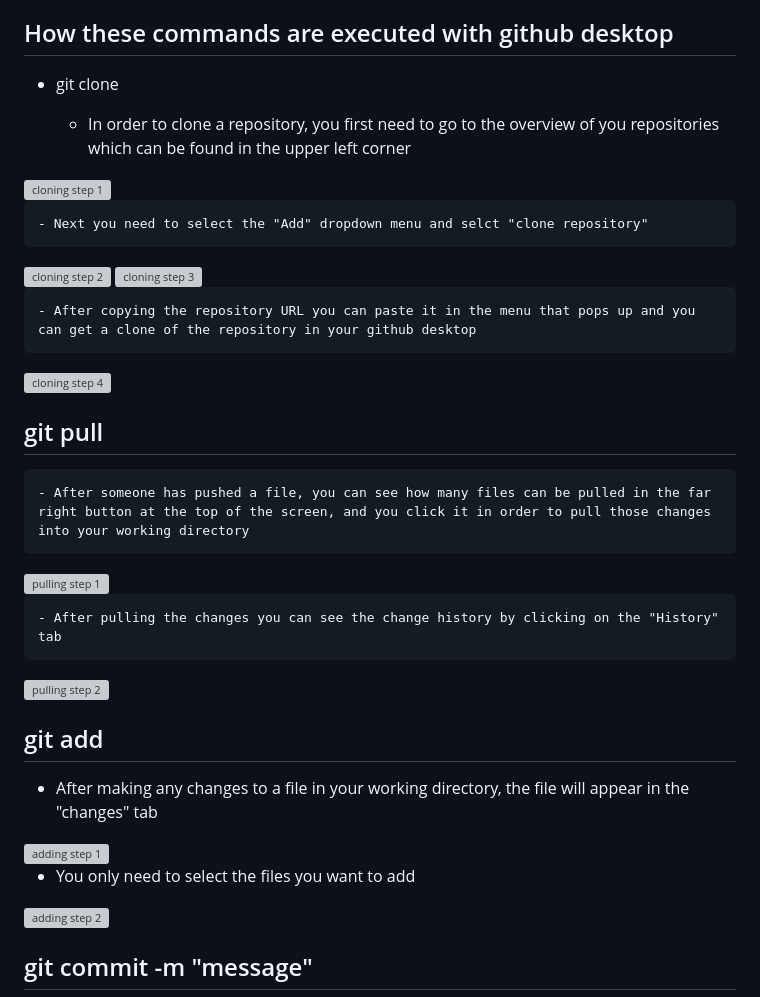
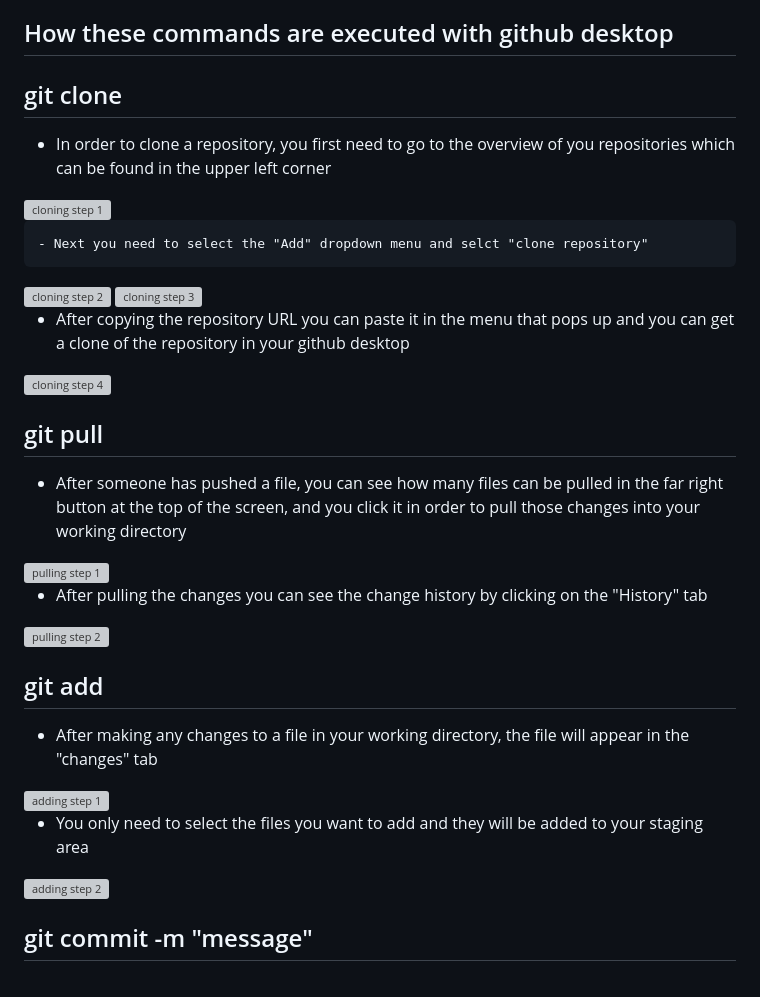
Before and after one commit to kiddiRU/Verk1_H1, a Markdown page: githubManual/githubmanual.md, the part around the change. GitHub-like rendering; grey boxes are pictures that could not be loaded.

```diff
--- a/githubManual/githubmanual.md
+++ b/githubManual/githubmanual.md
@@ -17,9 +17,9 @@
 
 ## How these commands are executed with github desktop
 
-* git clone
+## git clone
 
-    - In order to clone a repository, you first need to go to the overview of you repositories which can be found in the upper left corner
+* In order to clone a repository, you first need to go to the overview of you repositories which can be found in the upper left corner
 
 <img alt="cloning step 1" src="github_desktop_images/a_cloning1.png" width="50%">
 
@@ -29,17 +29,17 @@
 
 <img alt="cloning step 3" src="github_desktop_images/a_cloning3.png" width="50%">
 
-    - After copying the repository URL you can paste it in the menu that pops up and you can get a clone of the repository in your github desktop
+* After copying the repository URL you can paste it in the menu that pops up and you can get a clone of the repository in your github desktop
 
 <img alt="cloning step 4" src="github_desktop_images/a_cloning4.png" width="50%">
 
 ## git pull
 
-    - After someone has pushed a file, you can see how many files can be pulled in the far right button at the top of the screen, and you click it in order to pull those changes into your working directory
+* After someone has pushed a file, you can see how many files can be pulled in the far right button at the top of the screen, and you click it in order to pull those changes into your working directory
 
 <img alt="pulling step 1" src="github_desktop_images/b_pulling1.png" width="50%">
 
-    - After pulling the changes you can see the change history by clicking on the "History" tab
+* After pulling the changes you can see the change history by clicking on the "History" tab
 
 <img alt="pulling step 2" src="github_desktop_images/b_pulling2.png" width="50%">
 
@@ -49,7 +49,8 @@
 
 <img alt="adding step 1" src="github_desktop_images/c_adding1.png" width="50%">
 
-* You only need to select the files you want to add
+* You only need to select the files you want to add and they will be added to your staging area
+
 
 <img alt="adding step 2" src="github_desktop_images/c_adding2.png" width="50%">
 
```
